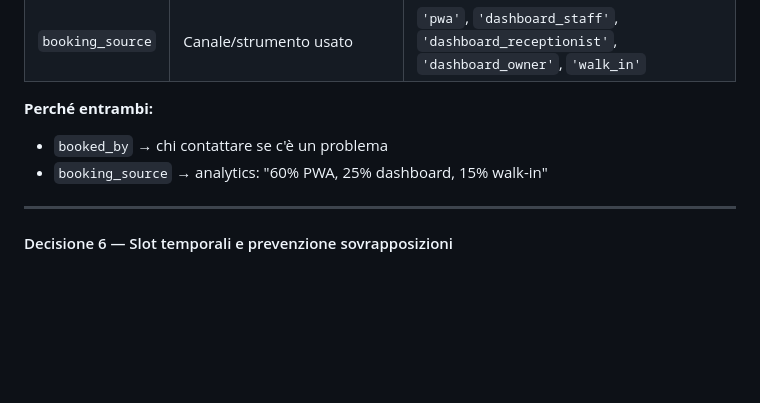
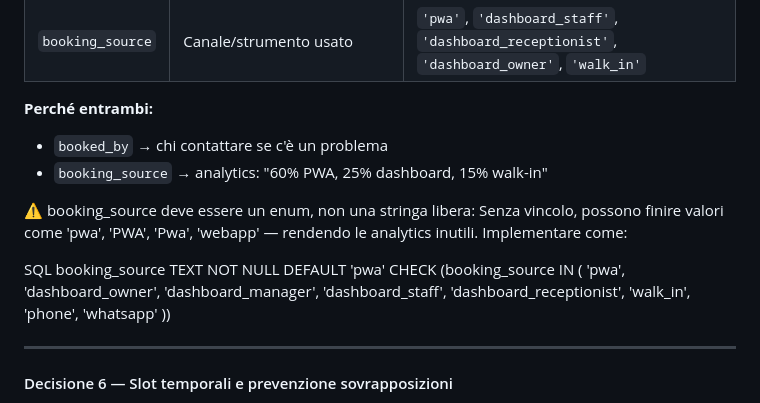
Before and after one commit to tvwebspecialist/Styll-Symfony, a Markdown page: docs/07-tecnico/database-schema.md, the part around the change. GitHub-like rendering; blank space fills up the shorter version.

```diff
--- a/docs/07-tecnico/database-schema.md
+++ b/docs/07-tecnico/database-schema.md
@@ -164,6 +164,18 @@ Luca (auth.users, telefono +39 333...)
 **Perché entrambi:**
 - `booked_by` → chi contattare se c'è un problema
 - `booking_source` → analytics: "60% PWA, 25% dashboard, 15% walk-in"
+
+
+⚠️ booking_source deve essere un enum, non una stringa libera: Senza vincolo, possono finire valori come 'pwa', 'PWA', 'Pwa', 'webapp' — rendendo le analytics inutili. Implementare come:
+
+SQL
+booking_source TEXT NOT NULL DEFAULT 'pwa'
+  CHECK (booking_source IN (
+    'pwa', 'dashboard_owner', 'dashboard_manager',
+    'dashboard_staff', 'dashboard_receptionist',
+    'walk_in', 'phone', 'whatsapp'
+  ))
+
 
 ---
 
```
